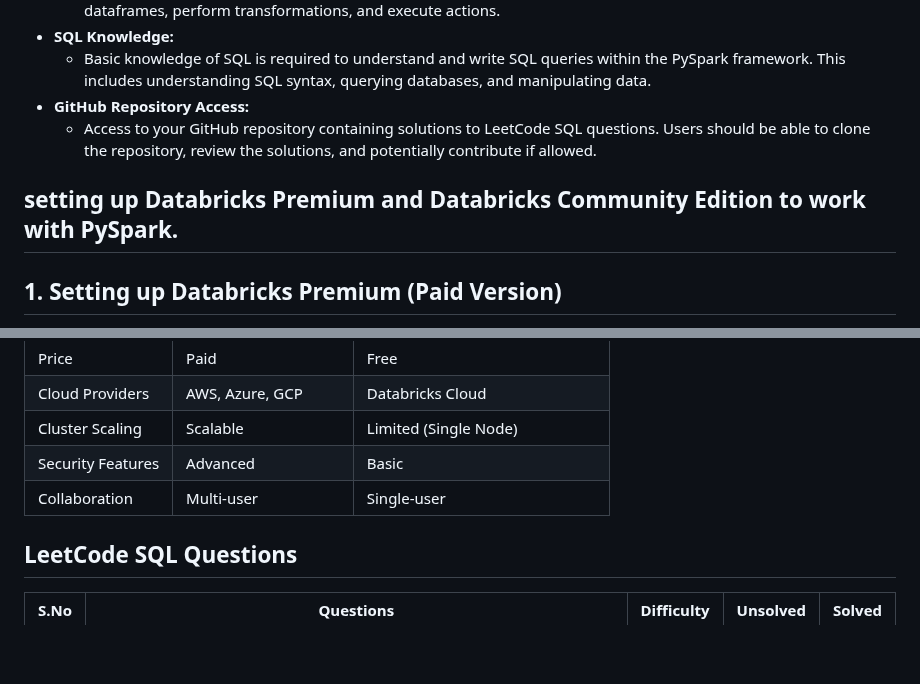
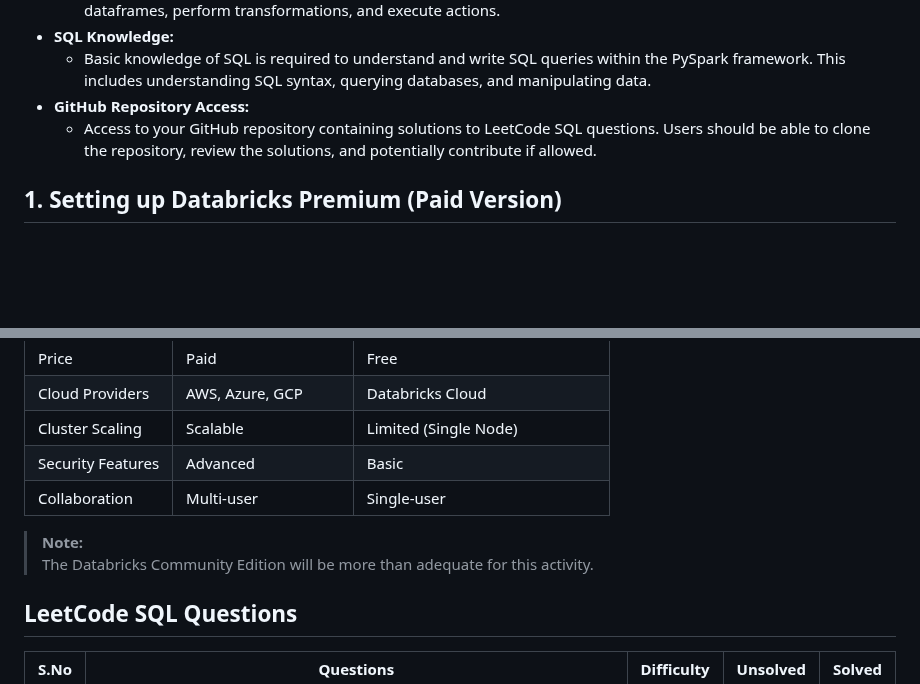
Before and after one commit to bitoollearner/leetcode-pyspark, a Markdown page: README.md, 2 parts joined by grey strips. Rendered like a GitHub page; blank space fills up the shorter version.

```diff
--- a/README.md
+++ b/README.md
@@ -31,7 +31,6 @@ All solutions in this notebook are implemented using **PySpark** to ensure consi
 - **GitHub Repository Access:**
    - Access to your GitHub repository containing solutions to LeetCode SQL questions. Users should be able to clone the repository, review the solutions, and potentially contribute if allowed.
 
-## setting up **Databricks Premium** and **Databricks Community Edition** to work with PySpark.
 
 ## **1. Setting up Databricks Premium (Paid Version)**
 Databricks Premium is a paid plan that offers advanced features such as higher compute power, security options, and integrations.
@@ -92,6 +91,9 @@ Databricks Community Edition is a free, limited version ideal for learning PySpa
 | Cluster Scaling | Scalable | Limited (Single Node) |
 | Security Features | Advanced | Basic |
 | Collaboration | Multi-user | Single-user |
+
+> **Note:**
+> The Databricks Community Edition will be more than adequate for this activity.
 
 ## LeetCode SQL Questions
 
```
